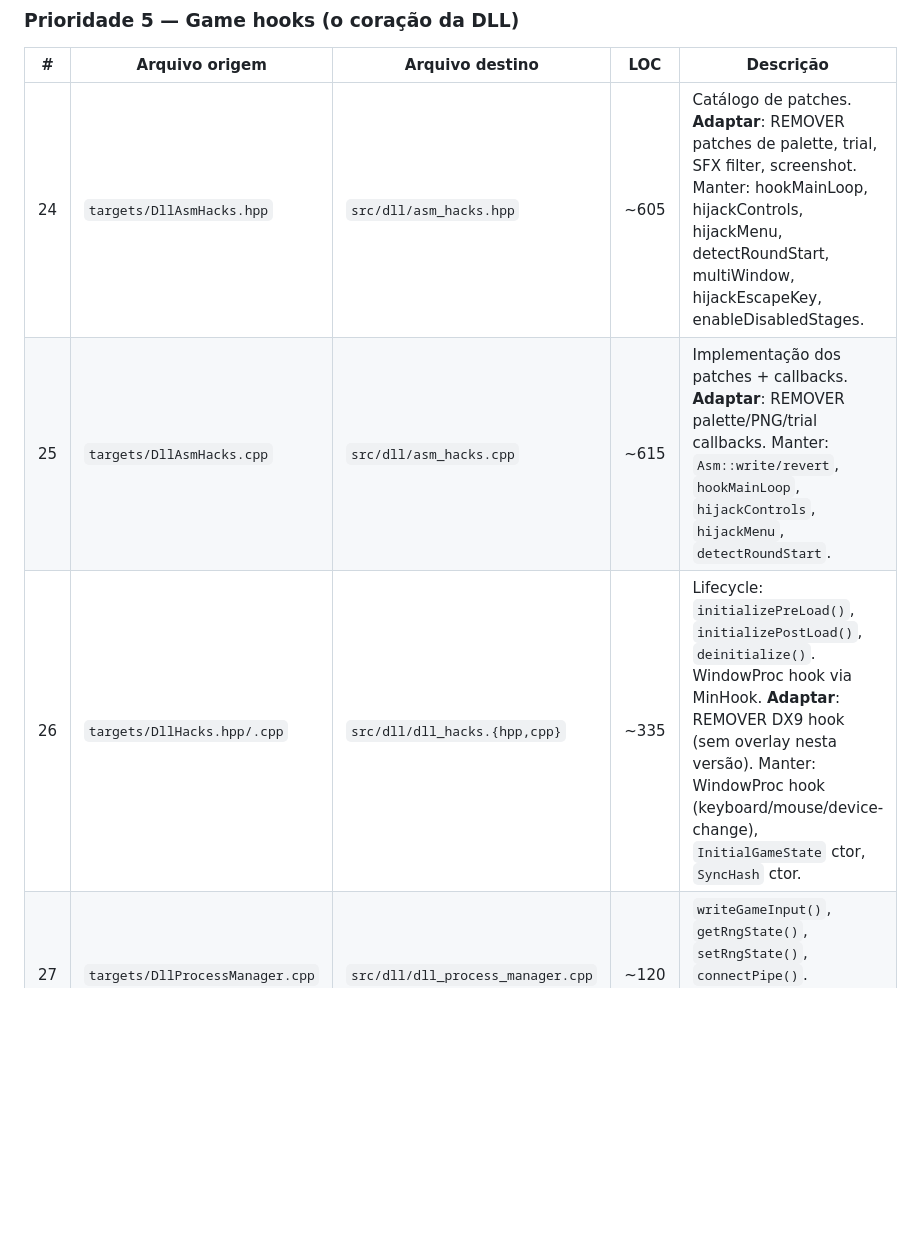
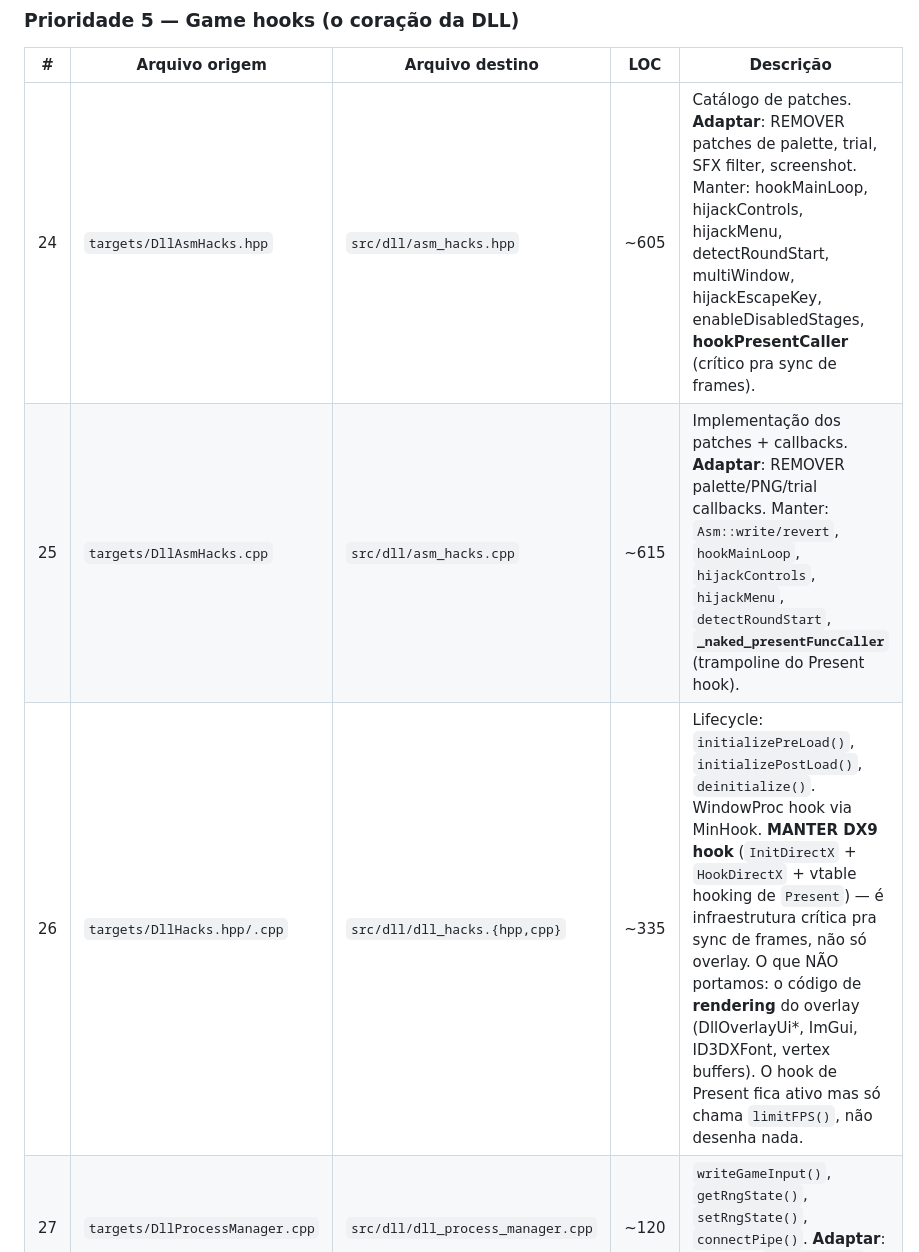
Before and after one commit to Vmarcelo49/ReCaster, a Markdown page: docs/dll-port-plan.md, the part around one of its changes. GitHub-like rendering; blank space fills up the shorter version.

```diff
--- a/docs/dll-port-plan.md
+++ b/docs/dll-port-plan.md
@@ -125,9 +125,9 @@ arquivos** — escrevemos apenas 1 arquivo novo de ~200 LOC.
 
 | # | Arquivo origem | Arquivo destino | LOC | Descrição |
 |---|---|---|---|---|
-| 24 | `targets/DllAsmHacks.hpp` | `src/dll/asm_hacks.hpp` | ~605 | Catálogo de patches. **Adaptar**: REMOVER patches de palette, trial, SFX filter, screenshot. Manter: hookMainLoop, hijackControls, hijackMenu, detectRoundStart, multiWindow, hijackEscapeKey, enableDisabledStages. |
-| 25 | `targets/DllAsmHacks.cpp` | `src/dll/asm_hacks.cpp` | ~615 | Implementação dos patches + callbacks. **Adaptar**: REMOVER palette/PNG/trial callbacks. Manter: `Asm::write/revert`, `hookMainLoop`, `hijackControls`, `hijackMenu`, `detectRoundStart`. |
-| 26 | `targets/DllHacks.hpp/.cpp` | `src/dll/dll_hacks.{hpp,cpp}` | ~335 | Lifecycle: `initializePreLoad()`, `initializePostLoad()`, `deinitialize()`. WindowProc hook via MinHook. **Adaptar**: REMOVER DX9 hook (sem overlay nesta versão). Manter: WindowProc hook (keyboard/mouse/device-change), `InitialGameState` ctor, `SyncHash` ctor. |
+| 24 | `targets/DllAsmHacks.hpp` | `src/dll/asm_hacks.hpp` | ~605 | Catálogo de patches. **Adaptar**: REMOVER patches de palette, trial, SFX filter, screenshot. Manter: hookMainLoop, hijackControls, hijackMenu, detectRoundStart, multiWindow, hijackEscapeKey, enableDisabledStages, **hookPresentCaller** (crítico pra sync de frames). |
+| 25 | `targets/DllAsmHacks.cpp` | `src/dll/asm_hacks.cpp` | ~615 | Implementação dos patches + callbacks. **Adaptar**: REMOVER palette/PNG/trial callbacks. Manter: `Asm::write/revert`, `hookMainLoop`, `hijackControls`, `hijackMenu`, `detectRoundStart`, **`_naked_presentFuncCaller`** (trampoline do Present hook). |
+| 26 | `targets/DllHacks.hpp/.cpp` | `src/dll/dll_hacks.{hpp,cpp}` | ~335 | Lifecycle: `initializePreLoad()`, `initializePostLoad()`, `deinitialize()`. WindowProc hook via MinHook. **MANTER DX9 hook** (`InitDirectX` + `HookDirectX` + vtable hooking de `Present`) — é infraestrutura crítica pra sync de frames, não só overlay. O que NÃO portamos: o código de **rendering** do overlay (DllOverlayUi*, ImGui, ID3DXFont, vertex buffers). O hook de Present fica ativo mas só chama `limitFPS()`, não desenha nada. |
 | 27 | `targets/DllProcessManager.cpp` | `src/dll/dll_process_manager.cpp` | ~120 | `writeGameInput()`, `getRngState()`, `setRngState()`, `connectPipe()`. **Adaptar**: já temos `ipc_receiver` — estender. |
 | 28 | `lib/MemDump.hpp/.cpp` | `src/dll/mem_dump.{hpp,cpp}` | ~510 | Save/restore de ranges de memória para rollback. |
 | 29 | `lib/ChangeMonitor.hpp/.cpp` | `src/dll/change_monitor.{hpp,cpp}` | ~210 | Monitora mudanças em endereços de memória (dispara callbacks quando values mudam). |
```
Also changed, not shown: other parts of docs/dll-port-plan.md (+28 -6 lines).
